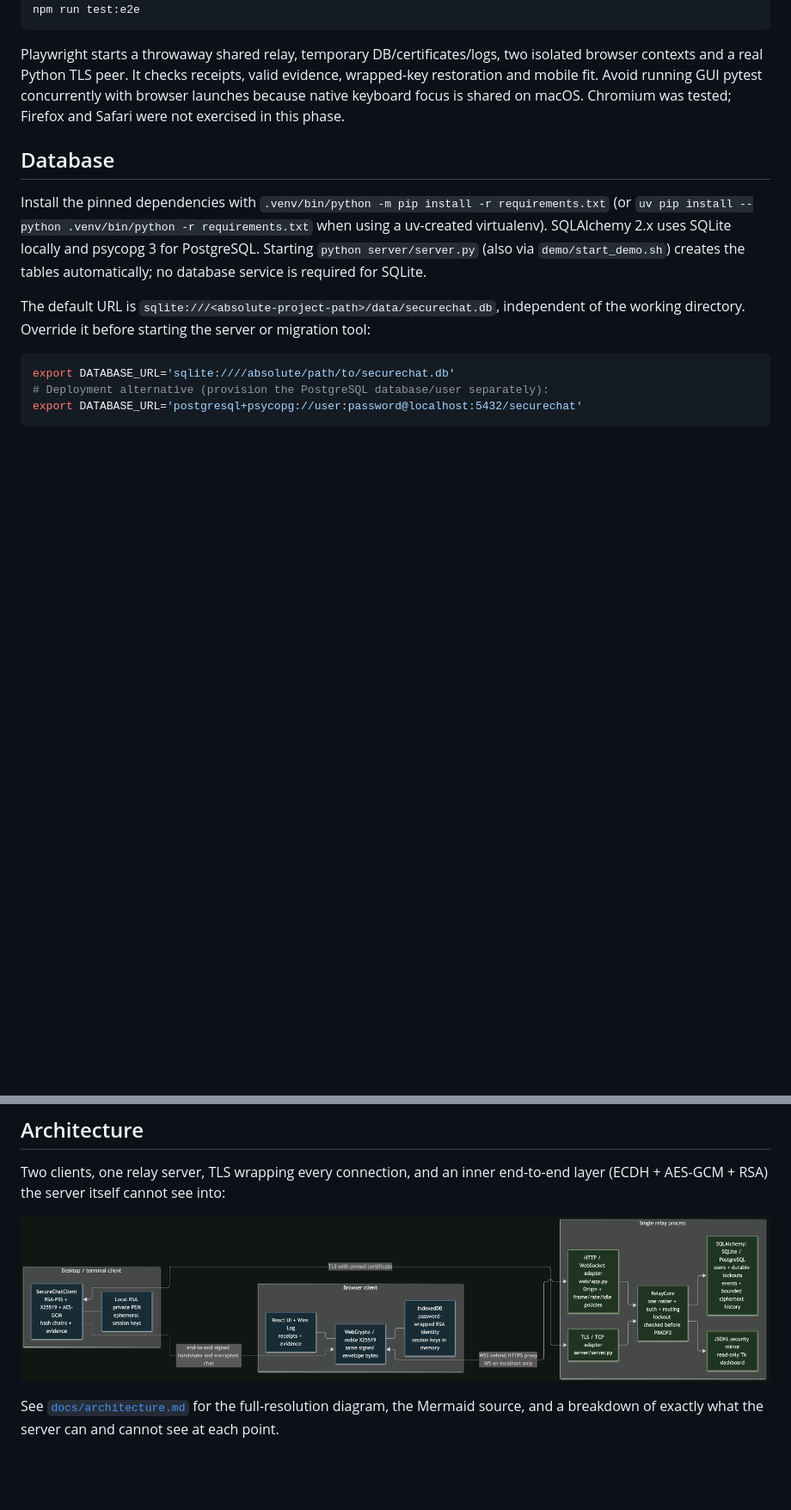
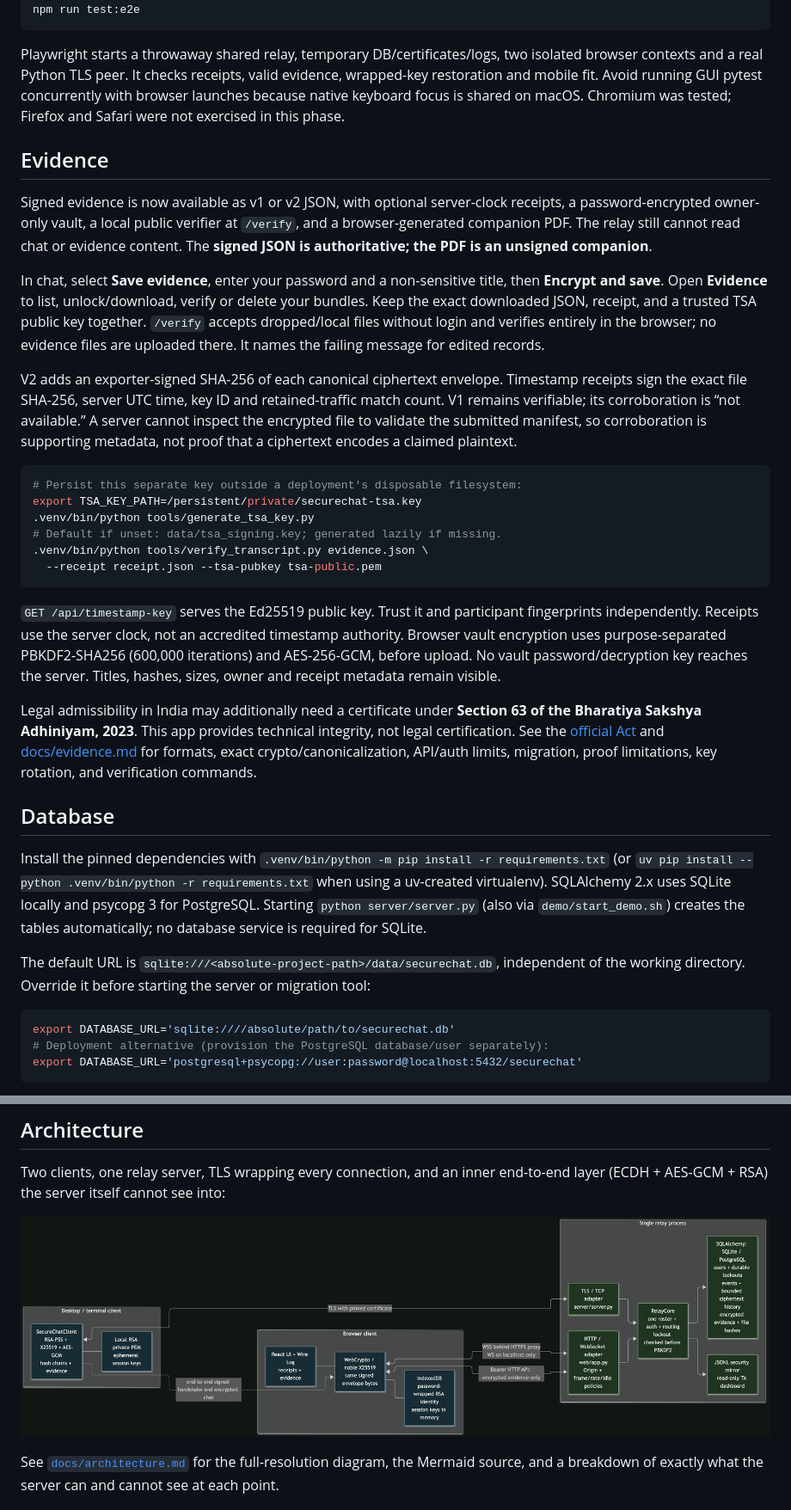
Before and after one commit to sharansp95-rgb/CNS-Project, a Markdown page: README.md, 2 parts joined by grey strips. Shown at 86% size. Rendered like a GitHub page; pictures changed too: docs/architecture_diagram.png; blank space fills up the shorter version.

Commit message:
Document evidence proof limits, vault formats and certificate requirements

````diff
--- a/README.md
+++ b/README.md
@@ -224,6 +224,46 @@ wrapped-key restoration and mobile fit. Avoid running GUI pytest concurrently wi
 browser launches because native keyboard focus is shared on macOS. Chromium was tested;
 Firefox and Safari were not exercised in this phase.
 
+## Evidence
+
+Signed evidence is now available as v1 or v2 JSON, with optional server-clock receipts,
+a password-encrypted owner-only vault, a local public verifier at `/verify`, and a
+browser-generated companion PDF. The relay still cannot read chat or evidence content.
+The **signed JSON is authoritative; the PDF is an unsigned companion**.
+
+In chat, select **Save evidence**, enter your password and a non-sensitive title, then
+**Encrypt and save**. Open **Evidence** to list, unlock/download, verify or delete your
+bundles. Keep the exact downloaded JSON, receipt, and a trusted TSA public key together.
+`/verify` accepts dropped/local files without login and verifies entirely in the browser;
+no evidence files are uploaded there. It names the failing message for edited records.
+
+V2 adds an exporter-signed SHA-256 of each canonical ciphertext envelope. Timestamp
+receipts sign the exact file SHA-256, server UTC time, key ID and retained-traffic match
+count. V1 remains verifiable; its corroboration is “not available.” A server cannot
+inspect the encrypted file to validate the submitted manifest, so corroboration is
+supporting metadata, not proof that a ciphertext encodes a claimed plaintext.
+
+```sh
+# Persist this separate key outside a deployment's disposable filesystem:
+export TSA_KEY_PATH=/persistent/private/securechat-tsa.key
+.venv/bin/python tools/generate_tsa_key.py
+# Default if unset: data/tsa_signing.key; generated lazily if missing.
+.venv/bin/python tools/verify_transcript.py evidence.json \
+  --receipt receipt.json --tsa-pubkey tsa-public.pem
+```
+
+`GET /api/timestamp-key` serves the Ed25519 public key. Trust it and participant
+fingerprints independently. Receipts use the server clock, not an accredited timestamp
+authority. Browser vault encryption uses purpose-separated PBKDF2-SHA256 (600,000
+iterations) and AES-256-GCM, before upload. No vault password/decryption key reaches the
+server. Titles, hashes, sizes, owner and receipt metadata remain visible.
+
+Legal admissibility in India may additionally need a certificate under **Section 63
+of the Bharatiya Sakshya Adhiniyam, 2023**. This app provides technical integrity, not
+legal certification. See the [official Act](https://www.indiacode.nic.in/indiacode/bitstream/123456789/20063/1/aa202347.pdf)
+and [docs/evidence.md](docs/evidence.md) for formats, exact crypto/canonicalization,
+API/auth limits, migration, proof limitations, key rotation, and verification commands.
+
 ## Database
 
 Install the pinned dependencies with `.venv/bin/python -m pip install -r requirements.txt`
````
Also changed, not shown: other parts of README.md (+12 -10 lines), docs/architecture.md (+33 -4 lines), docs/evidence.md (added, +233 -0 lines), 2 other files.
